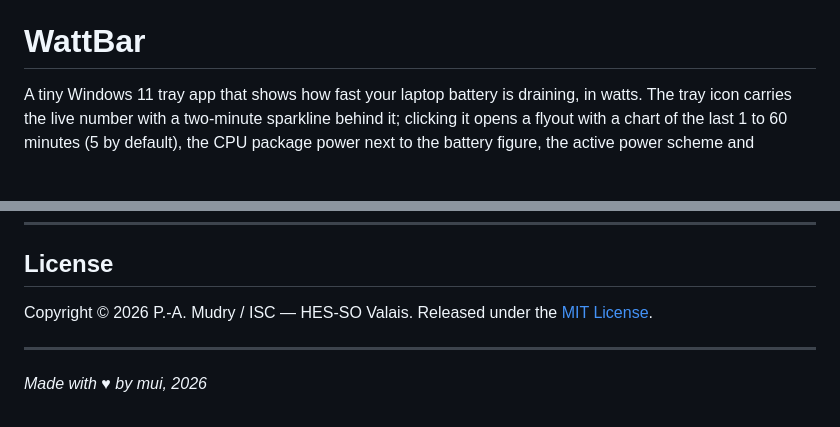
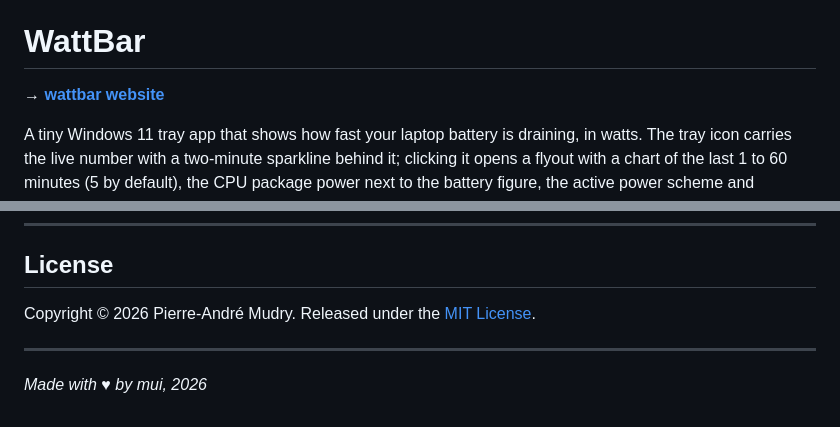
Before and after one commit to pmudry/wattbar, a Markdown page: README.md, 2 parts joined by grey strips. Drawn GitHub-style; blank space fills up the shorter version.

```diff
--- a/README.md
+++ b/README.md
@@ -9,6 +2,8 @@
 [![Windows 11](https://img.shields.io/badge/Windows%2011-0d1117)](https://www.microsoft.com/windows)
 
 # WattBar
+
+**→ [wattbar website](https://pmudry.github.io/wattbar/)**
 
 A tiny Windows 11 tray app that shows how fast your laptop battery is draining, in watts. The tray icon carries the live number with a two-minute sparkline behind it; clicking it opens a flyout with a chart of the last 1 to 60 minutes (5 by default), the CPU package power next to the battery figure, the active power scheme and brightness, and an estimate of the time left. Written in C# on [.NET 10](https://dotnet.microsoft.com/) with WinForms and GDI+, and it ships as a single exe.
 
@@ -82,7 +77,7 @@ WattBar is a single 4 MB exe that needs the .NET 10 desktop runtime; it targets
 
 ## License
 
-Copyright © 2026 P.-A. Mudry / ISC — HES-SO Valais. Released under the [MIT License](https://opensource.org/licenses/MIT).
+Copyright © 2026 Pierre-André Mudry. Released under the [MIT License](https://opensource.org/licenses/MIT).
 
 ---
 
```
Also changed, not shown: other parts of README.md (+0 -7 lines), docs/about.png, docs/favicon.png (added), docs/icon.png (added), 2 other files.
